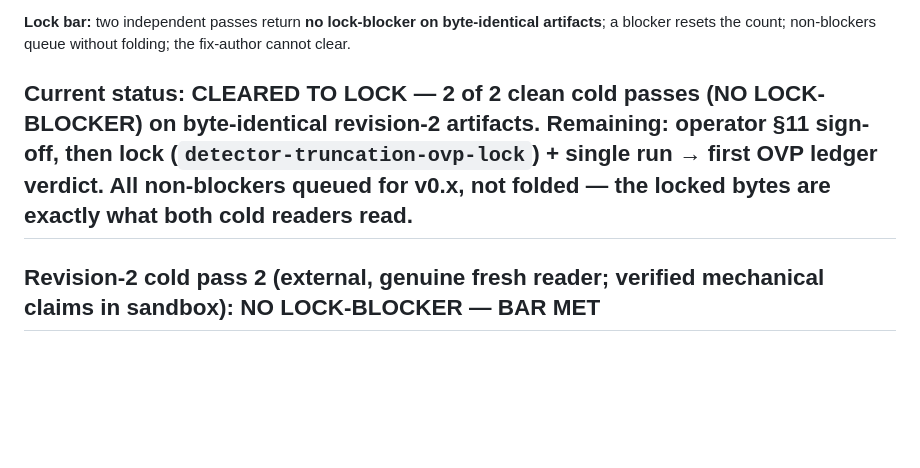
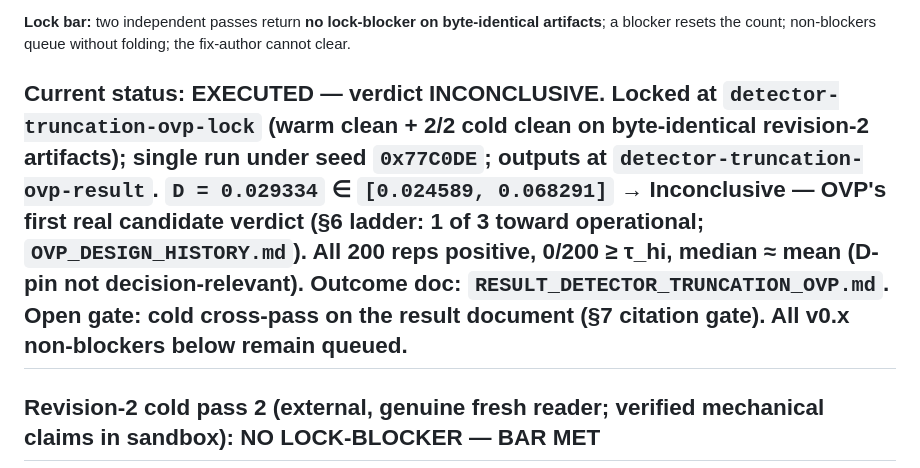
Before and after one commit to earldixon310-max/dynametrix, a Markdown page: analysis/detector_truncation_ovp/CROSSPASS_DETECTOR_TRUNCATION_OVP.md, the part around the change. Drawn GitHub-style; blank space fills up the shorter version.

```diff
--- a/analysis/detector_truncation_ovp/CROSSPASS_DETECTOR_TRUNCATION_OVP.md
+++ b/analysis/detector_truncation_ovp/CROSSPASS_DETECTOR_TRUNCATION_OVP.md
@@ -4,7 +4,7 @@ Tracks the two-pass review + lock progress for `PRE_REGISTRATION_DETECTOR_TRUNCA
 
 **Lock bar:** two independent passes return **no lock-blocker on byte-identical artifacts**; a blocker resets the count; non-blockers queue without folding; the fix-author cannot clear.
 
-## Current status: **CLEARED TO LOCK** — 2 of 2 clean cold passes (NO LOCK-BLOCKER) on byte-identical revision-2 artifacts. Remaining: operator §11 sign-off, then lock (`detector-truncation-ovp-lock`) + single run → first OVP ledger verdict. All non-blockers queued for v0.x, **not folded** — the locked bytes are exactly what both cold readers read.
+## Current status: **EXECUTED — verdict INCONCLUSIVE.** Locked at `detector-truncation-ovp-lock` (warm clean + 2/2 cold clean on byte-identical revision-2 artifacts); single run under seed `0x77C0DE`; outputs at `detector-truncation-ovp-result`. **`D = 0.029334` ∈ `[0.024589, 0.068291]` → Inconclusive** — **OVP's first real candidate verdict** (§6 ladder: 1 of 3 toward operational; `OVP_DESIGN_HISTORY.md`). All 200 reps positive, 0/200 ≥ τ_hi, median ≈ mean (D-pin not decision-relevant). Outcome doc: `RESULT_DETECTOR_TRUNCATION_OVP.md`. **Open gate: cold cross-pass on the result document** (§7 citation gate). All v0.x non-blockers below remain queued.
 
 ## Revision-2 cold pass 2 (external, genuine fresh reader; verified mechanical claims in sandbox): NO LOCK-BLOCKER — BAR MET
 Independent cold reader, no design context / no cross-pass record. All A–I conform; both weighted checks independently affirmed — **(D)** `D = np.median` over the full 200, verdict reads `D` alone; **(E)** cut points verbatim vs the calibration JSON (τ_lo = P95 `null_noise`, τ_hi = P5 `meaningful:1.5`), external provenance (seed `0xD37EC7` ≠ this study's `0x77C0DE`), recognized as the §1 bootstrap route; `verify_cut_points()` aborts on drift. Paired splits, hash-verified inheritance, output conformance, scope all confirmed. **VERDICT: NO LOCK-BLOCKER.**
```
Also changed, not shown: analysis/detector_truncation_ovp/RESULT_DETECTOR_TRUNCATION_OVP.md (added, +56 -0 lines), docs/standards/OVP_DESIGN_HISTORY.md (+10 -0 lines).
